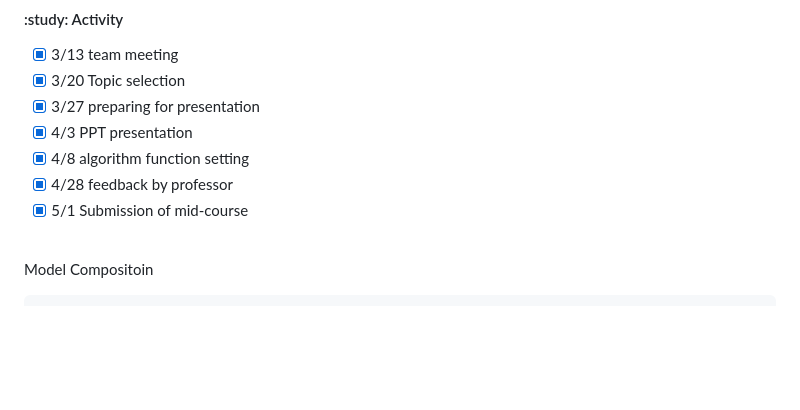
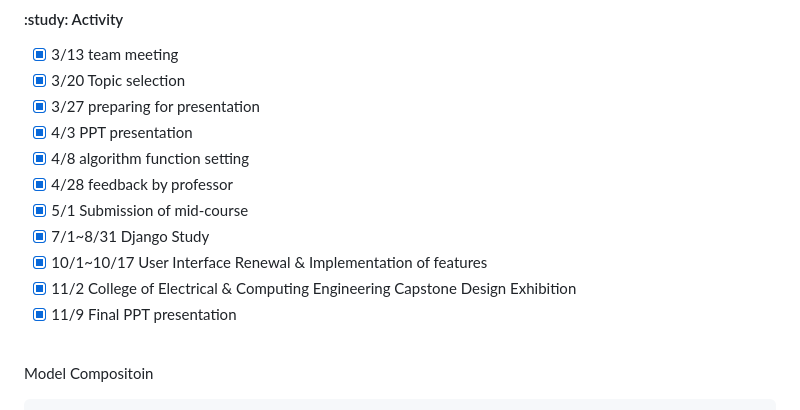
Before and after one commit to Hong-JinSuk/CapStone_Design, a Markdown page: README.md, the part around the change. Rendered like a GitHub page; blank space fills up the shorter version.

```diff
--- a/README.md
+++ b/README.md
@@ -21,6 +21,10 @@
 - [x] 4/8 algorithm function setting
 - [x] 4/28 feedback by professor
 - [x] 5/1 Submission of mid-course
+- [x] 7/1~8/31 Django Study
+- [x] 10/1~10/17 User Interface Renewal & Implementation of features
+- [x] 11/2 College of Electrical & Computing Engineering Capstone Design Exhibition
+- [x] 11/9 Final PPT presentation
 
 <br></br>
   Model Compositoin
```
